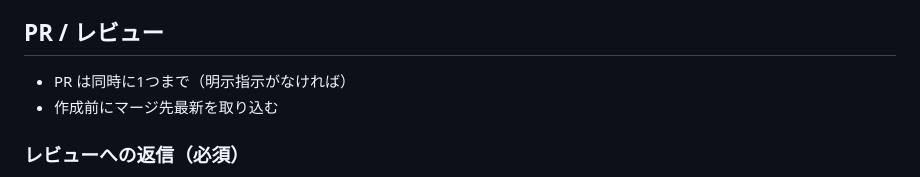
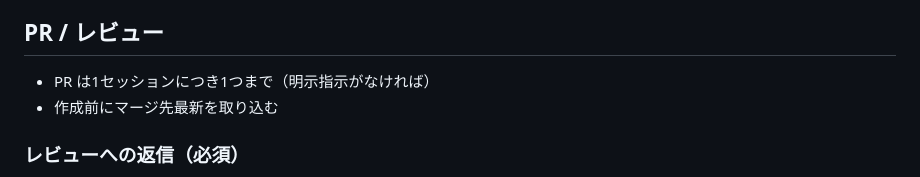
Before and after one commit to matsudamper/slack-emoji-builder, a Markdown page: AGENTS.md, the part around the change. Rendered like a GitHub page.

Commit message:
PR作成数を1セッション1件と明示 (#62)

```diff
--- a/AGENTS.md
+++ b/AGENTS.md
@@ -47,7 +47,7 @@ find src -type f -name '*.js' -print0 | xargs -0 -r -n1 node --check
 - amend / squash で異なる目的を混ぜない
 
 ## PR / レビュー
-- PR は同時に1つまで（明示指示がなければ）
+- PR は1セッションにつき1つまで（明示指示がなければ）
 - 作成前にマージ先最新を取り込む
 
 ### レビューへの返信（必須）
```
